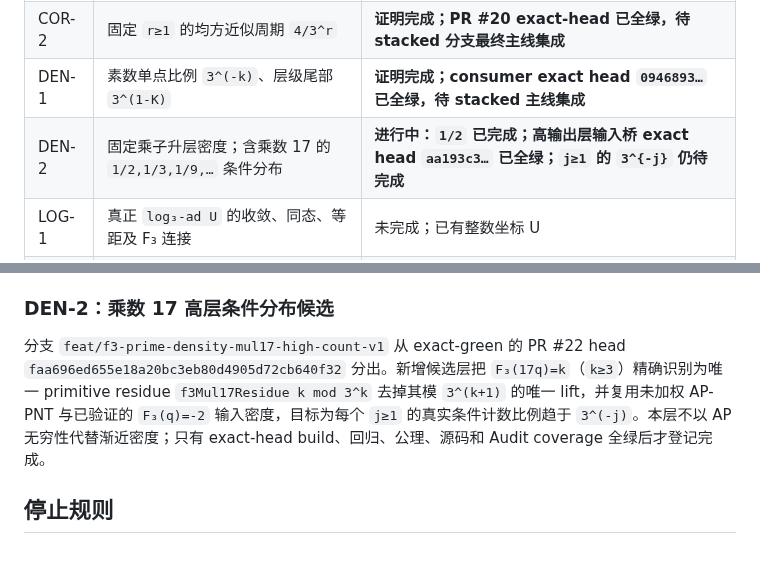
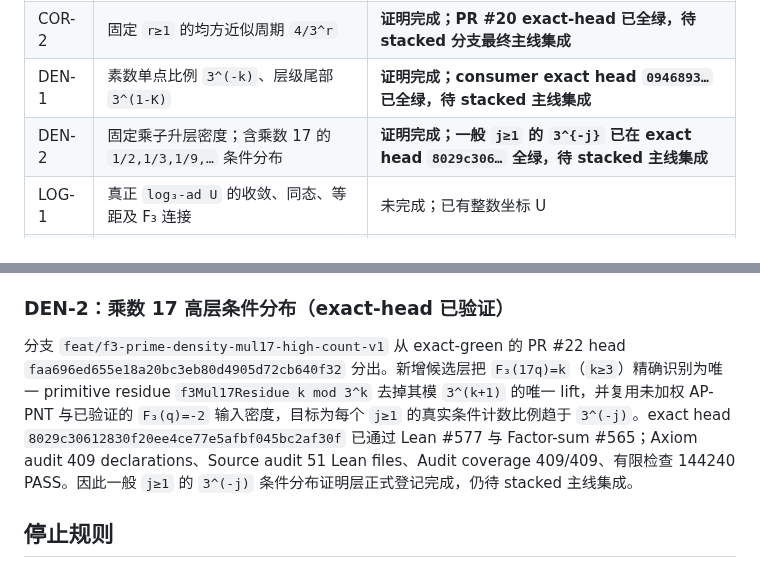
Before and after one commit to UyNewNas/omega-balance-prime-lean, a Markdown page: docs/f3_formalization_tasks.md, 2 parts joined by grey strips. Drawn GitHub-style.

Commit message:
docs: record verified multiplier-17 density

```diff
--- a/docs/f3_formalization_tasks.md
+++ b/docs/f3_formalization_tasks.md
@@ -20,7 +20,7 @@
 | COR-1 | 固定 `h≥0` 的完整整数相关核 | **证明完成；PR #19 exact-head 已全绿，待 stacked 分支最终主线集成** |
 | COR-2 | 固定 `r≥1` 的均方近似周期 `4/3^r` | **证明完成；PR #20 exact-head 已全绿，待 stacked 分支最终主线集成** |
 | DEN-1 | 素数单点比例 `3^(-k)`、层级尾部 `3^(1-K)` | **证明完成；consumer exact head `0946893…` 已全绿，待 stacked 主线集成** |
-| DEN-2 | 固定乘子升层密度；含乘数 17 的 `1/2,1/3,1/9,…` 条件分布 | **进行中：`1/2` 已完成；高输出层输入桥 exact head `aa193c3…` 已全绿；`j≥1` 的 `3^{-j}` 仍待完成** |
+| DEN-2 | 固定乘子升层密度；含乘数 17 的 `1/2,1/3,1/9,…` 条件分布 | **证明完成；一般 `j≥1` 的 `3^{-j}` 已在 exact head `8029c306…` 全绿，待 stacked 主线集成** |
 | LOG-1 | 真正 `log₃-ad U` 的收敛、同态、等距及 F₃ 连接 | 未完成；已有整数坐标 U |
 | RUN-1 | 任意固定 `c≠0,L≥1` 的连续素数同值长串 | 未完成；需 Shiu / BFTB 的可审计形式化 |
 | RUN-2 | 上述长串的跨度有界版本 | 未完成；依赖定量上游版本 |
@@ -276,9 +276,9 @@ exact head `ffe62a3331f38f9b0312e4c16da723e2f60d9e61` 已通过 Lean
 有限检查 144240 PASS。因此乘数 17 的首分支 `1/2` 正式登记完成。后续仍需一般
 `F₃(17q)=2+j`（`j≥1`）的 `3^{-j}` 条件分布。
 
-### DEN-2：乘数 17 高层条件分布候选
+### DEN-2：乘数 17 高层条件分布（exact-head 已验证）
 
-分支 `feat/f3-prime-density-mul17-high-count-v1` 从 exact-green 的 PR #22 head `faa696ed655e18a20bc3eb80d4905d72cb640f32` 分出。新增候选层把 `F₃(17q)=k`（`k≥3`）精确识别为唯一 primitive residue `f3Mul17Residue k mod 3^k` 去掉其模 `3^(k+1)` 的唯一 lift，并复用未加权 AP-PNT 与已验证的 `F₃(q)=-2` 输入密度，目标为每个 `j≥1` 的真实条件计数比例趋于 `3^(-j)`。本层不以 AP 无穷性代替渐近密度；只有 exact-head build、回归、公理、源码和 Audit coverage 全绿后才登记完成。
+分支 `feat/f3-prime-density-mul17-high-count-v1` 从 exact-green 的 PR #22 head `faa696ed655e18a20bc3eb80d4905d72cb640f32` 分出。新增候选层把 `F₃(17q)=k`（`k≥3`）精确识别为唯一 primitive residue `f3Mul17Residue k mod 3^k` 去掉其模 `3^(k+1)` 的唯一 lift，并复用未加权 AP-PNT 与已验证的 `F₃(q)=-2` 输入密度，目标为每个 `j≥1` 的真实条件计数比例趋于 `3^(-j)`。exact head `8029c30612830f20ee4ce77e5afbf045bc2af30f` 已通过 Lean #577 与 Factor-sum #565；Axiom audit 409 declarations、Source audit 51 Lean files、Audit coverage 409/409、有限检查 144240 PASS。因此一般 `j≥1` 的 `3^(-j)` 条件分布证明层正式登记完成，仍待 stacked 主线集成。
 
 ## 停止规则
 
```
